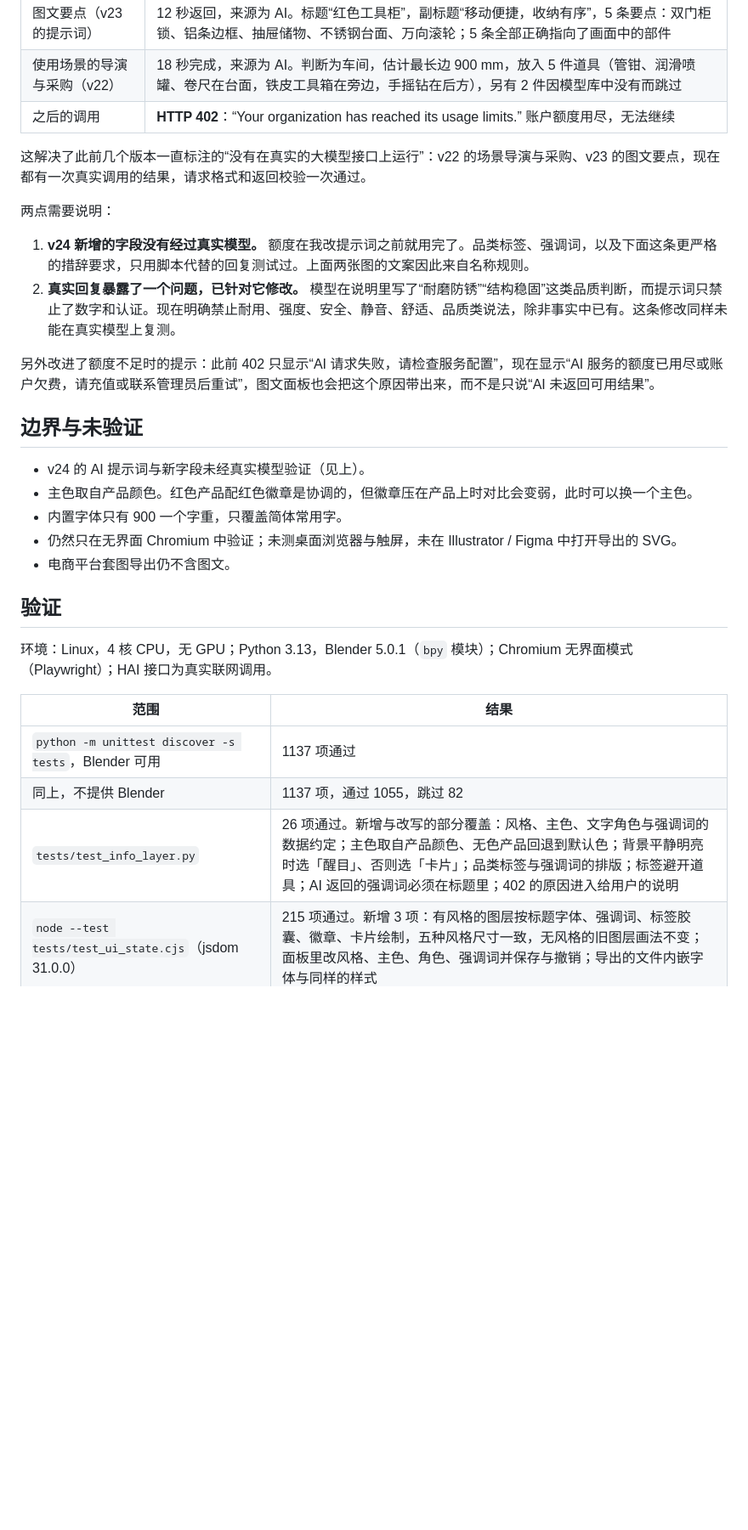
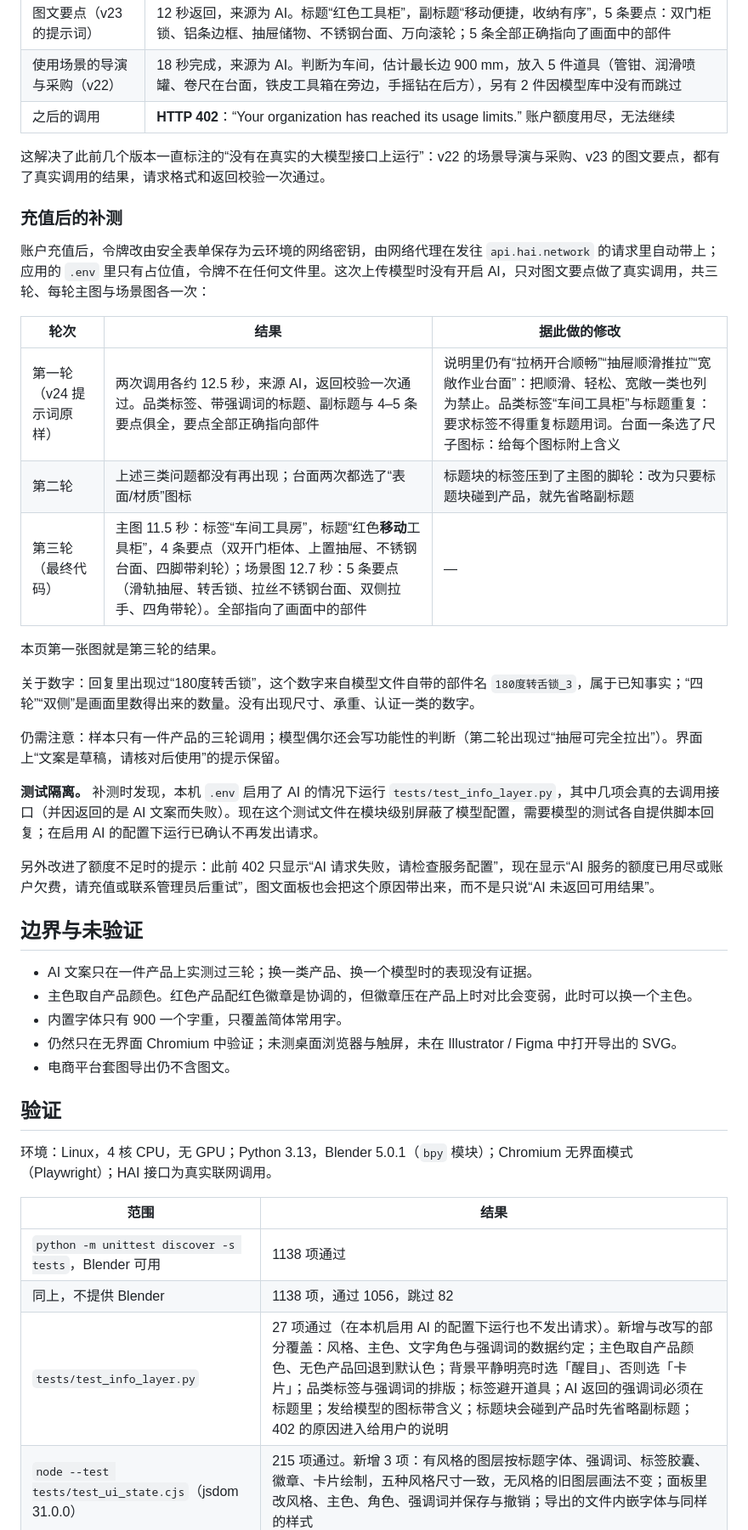
Before and after one commit to rxailab/3drenderstudio, a Markdown page: TEXT_LAYER_STYLE_UPDATE.md, the part around one of its changes. Shown at 85% size. GitHub-like rendering; blank space fills up the shorter version.

```diff
--- a/TEXT_LAYER_STYLE_UPDATE.md
+++ b/TEXT_LAYER_STYLE_UPDATE.md
@@ -63,18 +65,31 @@ v23 保存的图层没有风格，仍按原来的朴素画法显示，直到你
 | 使用场景的导演与采购（v22） | 18 秒完成，来源为 AI。判断为车间，估计最长边 900 mm，放入 5 件道具（管钳、润滑喷罐、卷尺在台面，铁皮工具箱在旁边，手摇钻在后方），另有 2 件因模型库中没有而跳过 |
 | 之后的调用 | **HTTP 402**：“Your organization has reached its usage limits.” 账户额度用尽，无法继续 |
 
-这解决了此前几个版本一直标注的“没有在真实的大模型接口上运行”：v22 的场景导演与采购、v23 的图文要点，现在都有一次真实调用的结果，请求格式和返回校验一次通过。
+这解决了此前几个版本一直标注的“没有在真实的大模型接口上运行”：v22 的场景导演与采购、v23 的图文要点，都有了真实调用的结果，请求格式和返回校验一次通过。
 
-两点需要说明：
+### 充值后的补测
 
-1. **v24 新增的字段没有经过真实模型。** 额度在我改提示词之前就用完了。品类标签、强调词，以及下面这条更严格的措辞要求，只用脚本代替的回复测试过。上面两张图的文案因此来自名称规则。
-2. **真实回复暴露了一个问题，已针对它修改。** 模型在说明里写了“耐磨防锈”“结构稳固”这类品质判断，而提示词只禁止了数字和认证。现在明确禁止耐用、强度、安全、静音、舒适、品质类说法，除非事实中已有。这条修改同样未能在真实模型上复测。
+账户充值后，令牌改由安全表单保存为云环境的网络密钥，由网络代理在发往 `api.hai.network` 的请求里自动带上；应用的 `.env` 里只有占位值，令牌不在任何文件里。这次上传模型时没有开启 AI，只对图文要点做了真实调用，共三轮、每轮主图与场景图各一次：
+
+| 轮次 | 结果 | 据此做的修改 |
+| --- | --- | --- |
+| 第一轮（v24 提示词原样） | 两次调用各约 12.5 秒，来源 AI，返回校验一次通过。品类标签、带强调词的标题、副标题与 4–5 条要点俱全，要点全部正确指向部件 | 说明里仍有“拉柄开合顺畅”“抽屉顺滑推拉”“宽敞作业台面”：把顺滑、轻松、宽敞一类也列为禁止。品类标签“车间工具柜”与标题重复：要求标签不得重复标题用词。台面一条选了尺子图标：给每个图标附上含义 |
+| 第二轮 | 上述三类问题都没有再出现；台面两次都选了“表面/材质”图标 | 标题块的标签压到了主图的脚轮：改为只要标题块碰到产品，就先省略副标题 |
+| 第三轮（最终代码） | 主图 11.5 秒：标签“车间工具房”，标题“红色**移动**工具柜”，4 条要点（双开门柜体、上置抽屉、不锈钢台面、四脚带刹轮）；场景图 12.7 秒：5 条要点（滑轨抽屉、转舌锁、拉丝不锈钢台面、双侧拉手、四角带轮）。全部指向了画面中的部件 | — |
+
+本页第一张图就是第三轮的结果。
+
+关于数字：回复里出现过“180度转舌锁”，这个数字来自模型文件自带的部件名 `180度转舌锁_3`，属于已知事实；“四轮”“双侧”是画面里数得出来的数量。没有出现尺寸、承重、认证一类的数字。
+
+仍需注意：样本只有一件产品的三轮调用；模型偶尔还会写功能性的判断（第二轮出现过“抽屉可完全拉出”）。界面上“文案是草稿，请核对后使用”的提示保留。
+
+**测试隔离。** 补测时发现，本机 `.env` 启用了 AI 的情况下运行 `tests/test_info_layer.py`，其中几项会真的去调用接口（并因返回的是 AI 文案而失败）。现在这个测试文件在模块级别屏蔽了模型配置，需要模型的测试各自提供脚本回复；在启用 AI 的配置下运行已确认不再发出请求。
 
 另外改进了额度不足时的提示：此前 402 只显示“AI 请求失败，请检查服务配置”，现在显示“AI 服务的额度已用尽或账户欠费，请充值或联系管理员后重试”，图文面板也会把这个原因带出来，而不是只说“AI 未返回可用结果”。
 
 ## 边界与未验证
 
-- v24 的 AI 提示词与新字段未经真实模型验证（见上）。
+- AI 文案只在一件产品上实测过三轮；换一类产品、换一个模型时的表现没有证据。
 - 主色取自产品颜色。红色产品配红色徽章是协调的，但徽章压在产品上时对比会变弱，此时可以换一个主色。
 - 内置字体只有 900 一个字重，只覆盖简体常用字。
 - 仍然只在无界面 Chromium 中验证；未测桌面浏览器与触屏，未在 Illustrator / Figma 中打开导出的 SVG。
@@ -86,9 +101,9 @@ v23 保存的图层没有风格，仍按原来的朴素画法显示，直到你
 
 | 范围 | 结果 |
 | --- | --- |
-| `python -m unittest discover -s tests`，Blender 可用 | 1137 项通过 |
-| 同上，不提供 Blender | 1137 项，通过 1055，跳过 82 |
-| `tests/test_info_layer.py` | 26 项通过。新增与改写的部分覆盖：风格、主色、文字角色与强调词的数据约定；主色取自产品颜色、无色产品回退到默认色；背景平静明亮时选「醒目」、否则选「卡片」；品类标签与强调词的排版；标签避开道具；AI 返回的强调词必须在标题里；402 的原因进入给用户的说明 |
+| `python -m unittest discover -s tests`，Blender 可用 | 1138 项通过 |
+| 同上，不提供 Blender | 1138 项，通过 1056，跳过 82 |
+| `tests/test_info_layer.py` | 27 项通过（在本机启用 AI 的配置下运行也不发出请求）。新增与改写的部分覆盖：风格、主色、文字角色与强调词的数据约定；主色取自产品颜色、无色产品回退到默认色；背景平静明亮时选「醒目」、否则选「卡片」；品类标签与强调词的排版；标签避开道具；AI 返回的强调词必须在标题里；发给模型的图标带含义；标题块会碰到产品时先省略副标题；402 的原因进入给用户的说明 |
 | `node --test tests/test_ui_state.cjs`（jsdom 31.0.0） | 215 项通过。新增 3 项：有风格的图层按标题字体、强调词、标签胶囊、徽章、卡片绘制，五种风格尺寸一致，无风格的旧图层画法不变；面板里改风格、主色、角色、强调词并保存与撤销；导出的文件内嵌字体与同样的样式 |
 | `node --test tests/test_viewport_math.mjs` | 9 项通过 |
 
```
Also changed, not shown: other parts of TEXT_LAYER_STYLE_UPDATE.md (+6 -4 lines), API.md (+1 -1 lines), README.md (+1 -1 lines), validation/v24-text-layer.jpg, 2 other files.
